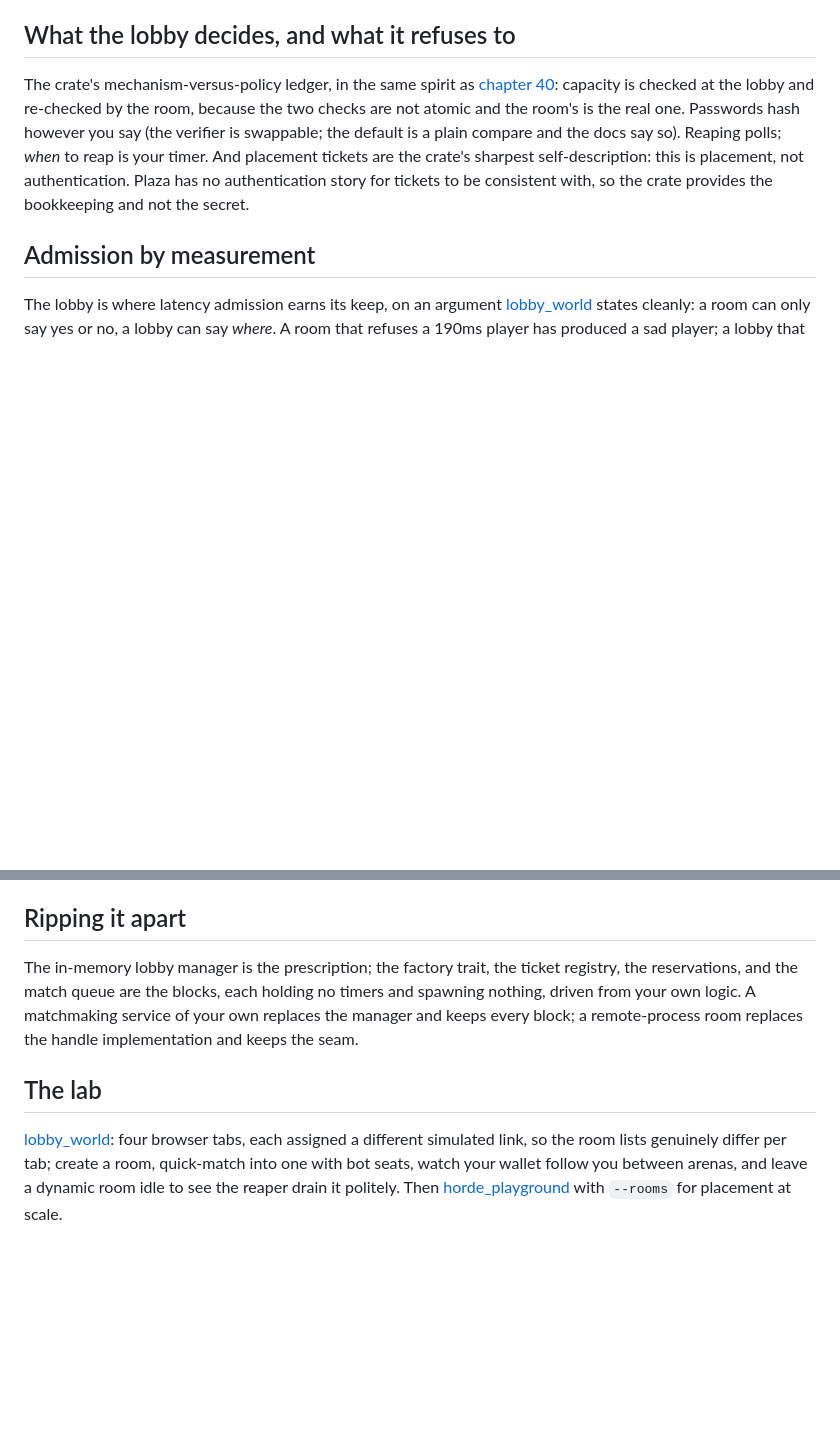
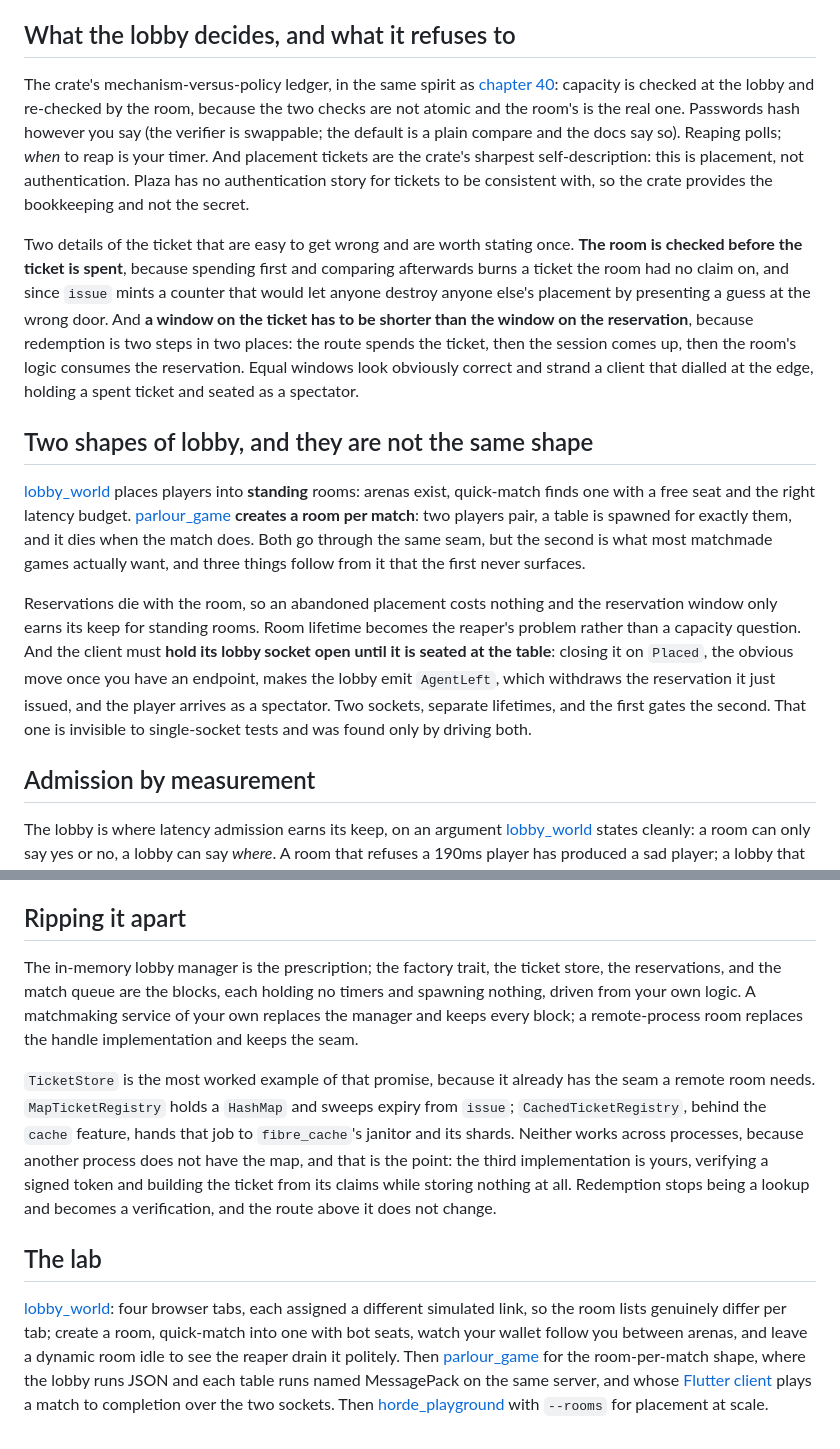
Before and after one commit to excsn/plaza, a Markdown page: docs/guide/41-rooms-lobbies-and-travel.md, 2 parts joined by grey strips. Rendered like a GitHub page; blank space fills up the shorter version.

Commit message:
Bring the guide up to the named codec and the ticket store

```diff
--- a/docs/guide/41-rooms-lobbies-and-travel.md
+++ b/docs/guide/41-rooms-lobbies-and-travel.md
@@ -11,6 +11,14 @@ If a channel, a document, or a workspace sounds like your version of this, it is
 ## What the lobby decides, and what it refuses to
 
 The crate's mechanism-versus-policy ledger, in the same spirit as [chapter 40](40-the-right-to-say-no.md): capacity is checked at the lobby and re-checked by the room, because the two checks are not atomic and the room's is the real one. Passwords hash however you say (the verifier is swappable; the default is a plain compare and the docs say so). Reaping polls; *when* to reap is your timer. And placement tickets are the crate's sharpest self-description: this is placement, not authentication. Plaza has no authentication story for tickets to be consistent with, so the crate provides the bookkeeping and not the secret.
+
+Two details of the ticket that are easy to get wrong and are worth stating once. **The room is checked before the ticket is spent**, because spending first and comparing afterwards burns a ticket the room had no claim on, and since `issue` mints a counter that would let anyone destroy anyone else's placement by presenting a guess at the wrong door. And **a window on the ticket has to be shorter than the window on the reservation**, because redemption is two steps in two places: the route spends the ticket, then the session comes up, then the room's logic consumes the reservation. Equal windows look obviously correct and strand a client that dialled at the edge, holding a spent ticket and seated as a spectator.
+
+## Two shapes of lobby, and they are not the same shape
+
+[lobby_world](../../examples/lobby_world/) places players into **standing** rooms: arenas exist, quick-match finds one with a free seat and the right latency budget. [parlour_game](../../examples/parlour_game/) **creates a room per match**: two players pair, a table is spawned for exactly them, and it dies when the match does. Both go through the same seam, but the second is what most matchmade games actually want, and three things follow from it that the first never surfaces.
+
+Reservations die with the room, so an abandoned placement costs nothing and the reservation window only earns its keep for standing rooms. Room lifetime becomes the reaper's problem rather than a capacity question. And the client must **hold its lobby socket open until it is seated at the table**: closing it on `Placed`, the obvious move once you have an endpoint, makes the lobby emit `AgentLeft`, which withdraws the reservation it just issued, and the player arrives as a spectator. Two sockets, separate lifetimes, and the first gates the second. That one is invisible to single-socket tests and was found only by driving both.
 
 ## Admission by measurement
 
@@ -28,8 +36,10 @@ An idle room's teardown reuses [chapter 40](40-the-right-to-say-no.md)'s drain w
 
 ## Ripping it apart
 
-The in-memory lobby manager is the prescription; the factory trait, the ticket registry, the reservations, and the match queue are the blocks, each holding no timers and spawning nothing, driven from your own logic. A matchmaking service of your own replaces the manager and keeps every block; a remote-process room replaces the handle implementation and keeps the seam.
+The in-memory lobby manager is the prescription; the factory trait, the ticket store, the reservations, and the match queue are the blocks, each holding no timers and spawning nothing, driven from your own logic. A matchmaking service of your own replaces the manager and keeps every block; a remote-process room replaces the handle implementation and keeps the seam.
+
+`TicketStore` is the most worked example of that promise, because it already has the seam a remote room needs. `MapTicketRegistry` holds a `HashMap` and sweeps expiry from `issue`; `CachedTicketRegistry`, behind the `cache` feature, hands that job to `fibre_cache`'s janitor and its shards. Neither works across processes, because another process does not have the map, and that is the point: the third implementation is yours, verifying a signed token and building the ticket from its claims while storing nothing at all. Redemption stops being a lookup and becomes a verification, and the route above it does not change.
 
 ## The lab
 
-[lobby_world](../../examples/lobby_world/): four browser tabs, each assigned a different simulated link, so the room lists genuinely differ per tab; create a room, quick-match into one with bot seats, watch your wallet follow you between arenas, and leave a dynamic room idle to see the reaper drain it politely. Then [horde_playground](../../examples/horde_playground/) with `--rooms` for placement at scale.
+[lobby_world](../../examples/lobby_world/): four browser tabs, each assigned a different simulated link, so the room lists genuinely differ per tab; create a room, quick-match into one with bot seats, watch your wallet follow you between arenas, and leave a dynamic room idle to see the reaper drain it politely. Then [parlour_game](../../examples/parlour_game/) for the room-per-match shape, where the lobby runs JSON and each table runs named MessagePack on the same server, and whose [Flutter client](../../flutter/parlour_client/) plays a match to completion over the two sockets. Then [horde_playground](../../examples/horde_playground/) with `--rooms` for placement at scale.
```
Also changed, not shown: docs/guide/30-bytes-on-the-wire.md (+8 -2 lines), docs/guide/90-the-parts-bin.md (+2 -2 lines).
